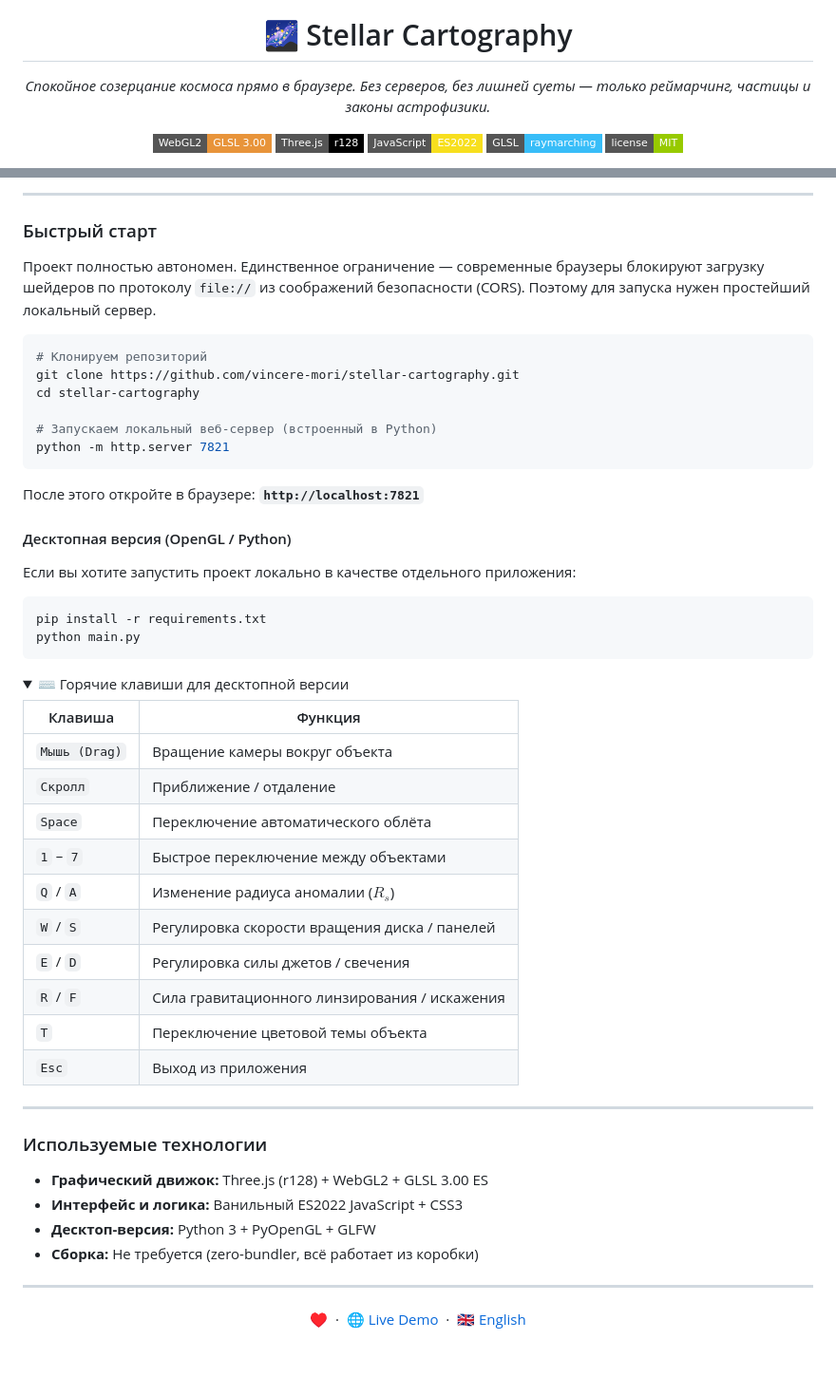
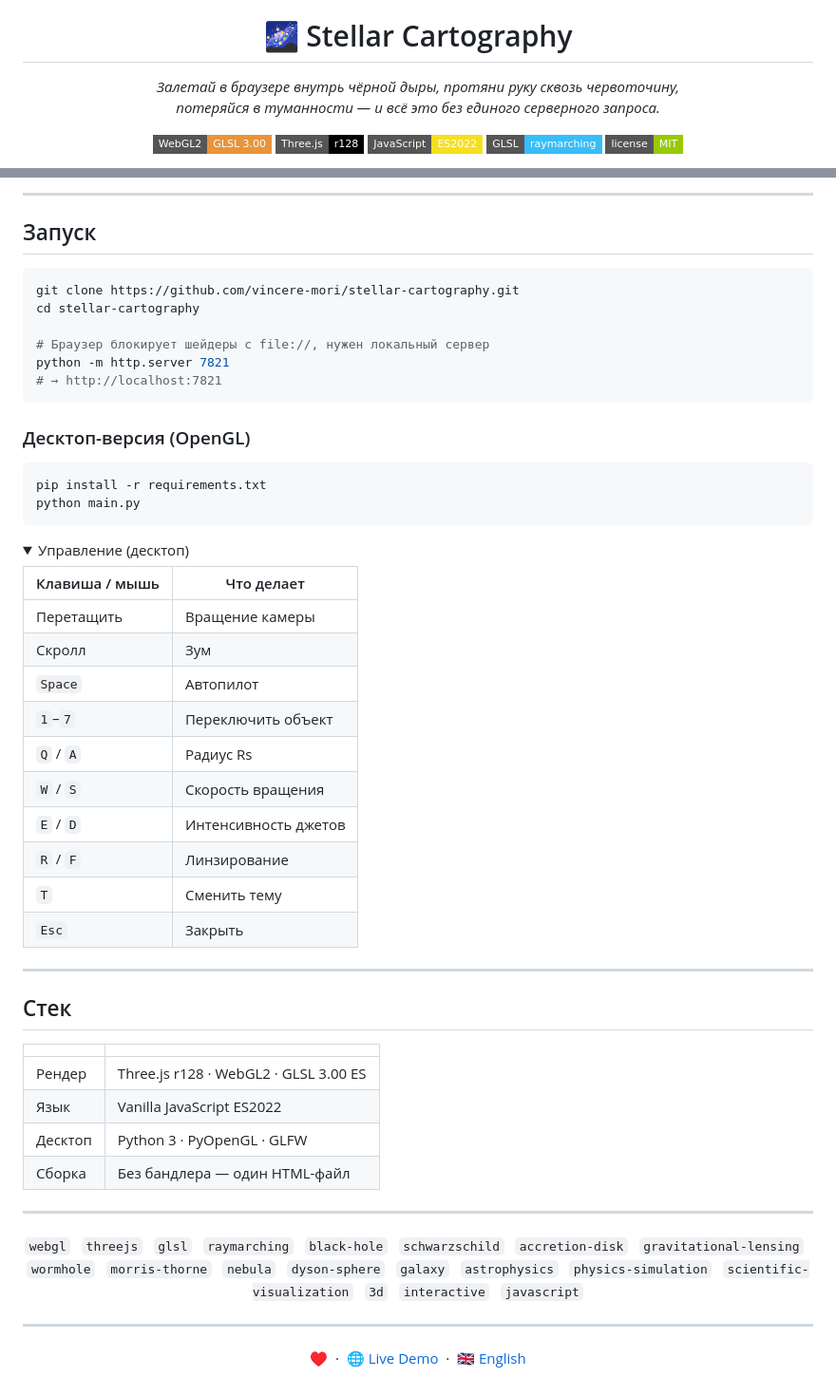
Before and after one commit to vincere-mori/black-hole-simulation, a Markdown page: README.md, 2 parts joined by grey strips. Shown at 95% size. GitHub-like rendering; folded sections open; badges without logos; blank space fills up the shorter version.

````diff
--- a/README.md
+++ b/README.md
@@ -5,7 +5,8 @@
 <h1 align="center">🌌 Stellar Cartography</h1>
 
 <p align="center">
-  <em>Спокойное созерцание космоса прямо в браузере. Без серверов, без лишней суеты — только реймарчинг, частицы и законы астрофизики.</em>
+  <em>Залетай в браузере внутрь чёрной дыры, протяни руку сквозь червоточину,<br>
+  потеряйся в туманности — и всё это без единого серверного запроса.</em>
 </p>
 
 <p align="center">
@@ -90,54 +108,76 @@
 
 ---
 
-### Быстрый старт
-
-Проект полностью автономен. Единственное ограничение — современные браузеры блокируют загрузку шейдеров по протоколу `file://` из соображений безопасности (CORS). Поэтому для запуска нужен простейший локальный сервер.
+## Запуск
 
 ```bash
-# Клонируем репозиторий
 git clone https://github.com/vincere-mori/stellar-cartography.git
 cd stellar-cartography
 
-# Запускаем локальный веб-сервер (встроенный в Python)
+# Браузер блокирует шейдеры с file://, нужен локальный сервер
 python -m http.server 7821
+# → http://localhost:7821
 ```
 
-После этого откройте в браузере: **`http://localhost:7821`**
+### Десктоп-версия (OpenGL)
 
-#### Десктопная версия (OpenGL / Python)
-Если вы хотите запустить проект локально в качестве отдельного приложения:
 ```bash
 pip install -r requirements.txt
 python main.py
 ```
 
 <details>
-<summary>⌨️ Горячие клавиши для десктопной версии</summary>
+<summary>Управление (десктоп)</summary>
 
-| Клавиша | Функция |
+| Клавиша / мышь | Что делает |
 |---|---|
-| `Мышь (Drag)` | Вращение камеры вокруг объекта |
-| `Скролл` | Приближение / отдаление |
-| `Space` | Переключение автоматического облёта |
-| `1` – `7` | Быстрое переключение между объектами |
-| `Q` / `A` | Изменение радиуса аномалии ($R_s$) |
-| `W` / `S` | Регулировка скорости вращения диска / панелей |
-| `E` / `D` | Регулировка силы джетов / свечения |
-| `R` / `F` | Сила гравитационного линзирования / искажения |
-| `T` | Переключение цветовой темы объекта |
-| `Esc` | Выход из приложения |
+| Перетащить | Вращение камеры |
+| Скролл | Зум |
+| `Space` | Автопилот |
+| `1`–`7` | Переключить объект |
+| `Q` / `A` | Радиус Rs |
+| `W` / `S` | Скорость вращения |
+| `E` / `D` | Интенсивность джетов |
+| `R` / `F` | Линзирование |
+| `T` | Сменить тему |
+| `Esc` | Закрыть |
 
 </details>
 
 ---
 
-### Используемые технологии
+## Стек
 
-* **Графический движок:** Three.js (r128) + WebGL2 + GLSL 3.00 ES
-* **Интерфейс и логика:** Ванильный ES2022 JavaScript + CSS3
-* **Десктоп-версия:** Python 3 + PyOpenGL + GLFW
-* **Сборка:** Не требуется (zero-bundler, всё работает из коробки)
+| | |
+|---|---|
+| Рендер | Three.js r128 · WebGL2 · GLSL 3.00 ES |
+| Язык | Vanilla JavaScript ES2022 |
+| Десктоп | Python 3 · PyOpenGL · GLFW |
+| Сборка | Без бандлера — один HTML-файл |
+
+---
+
+<p align="center">
+  <code>webgl</code> &nbsp;
+  <code>threejs</code> &nbsp;
+  <code>glsl</code> &nbsp;
+  <code>raymarching</code> &nbsp;
+  <code>black-hole</code> &nbsp;
+  <code>schwarzschild</code> &nbsp;
+  <code>accretion-disk</code> &nbsp;
+  <code>gravitational-lensing</code> &nbsp;
+  <code>wormhole</code> &nbsp;
+  <code>morris-thorne</code> &nbsp;
+  <code>nebula</code> &nbsp;
+  <code>dyson-sphere</code> &nbsp;
+  <code>galaxy</code> &nbsp;
+  <code>astrophysics</code> &nbsp;
+  <code>physics-simulation</code> &nbsp;
+  <code>scientific-visualization</code> &nbsp;
+  <code>3d</code> &nbsp;
+  <code>interactive</code> &nbsp;
+  <code>javascript</code>
+</p>
 
 ---
 
````
Also changed, not shown: other parts of README.md (+51 -34 lines), README_EN.md (+100 -60 lines).
